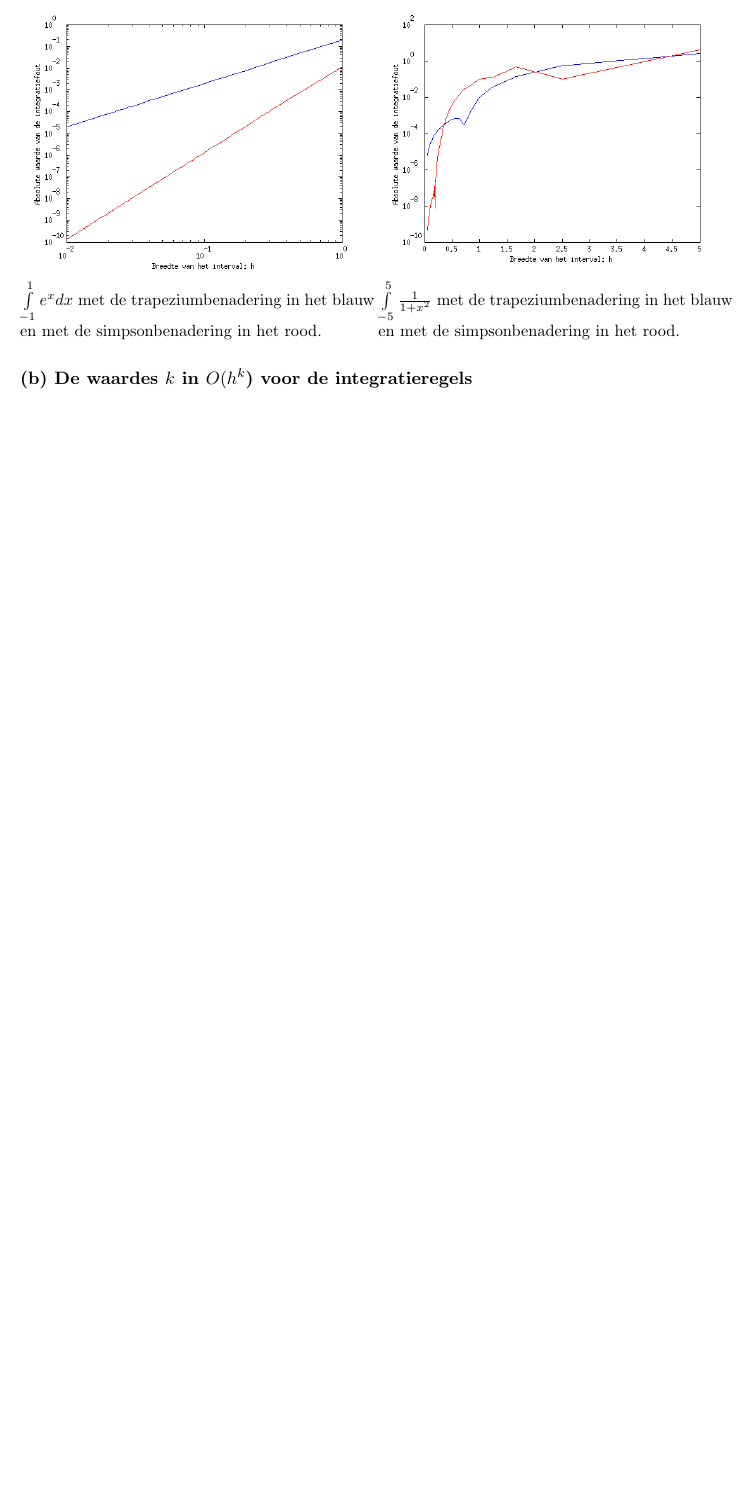
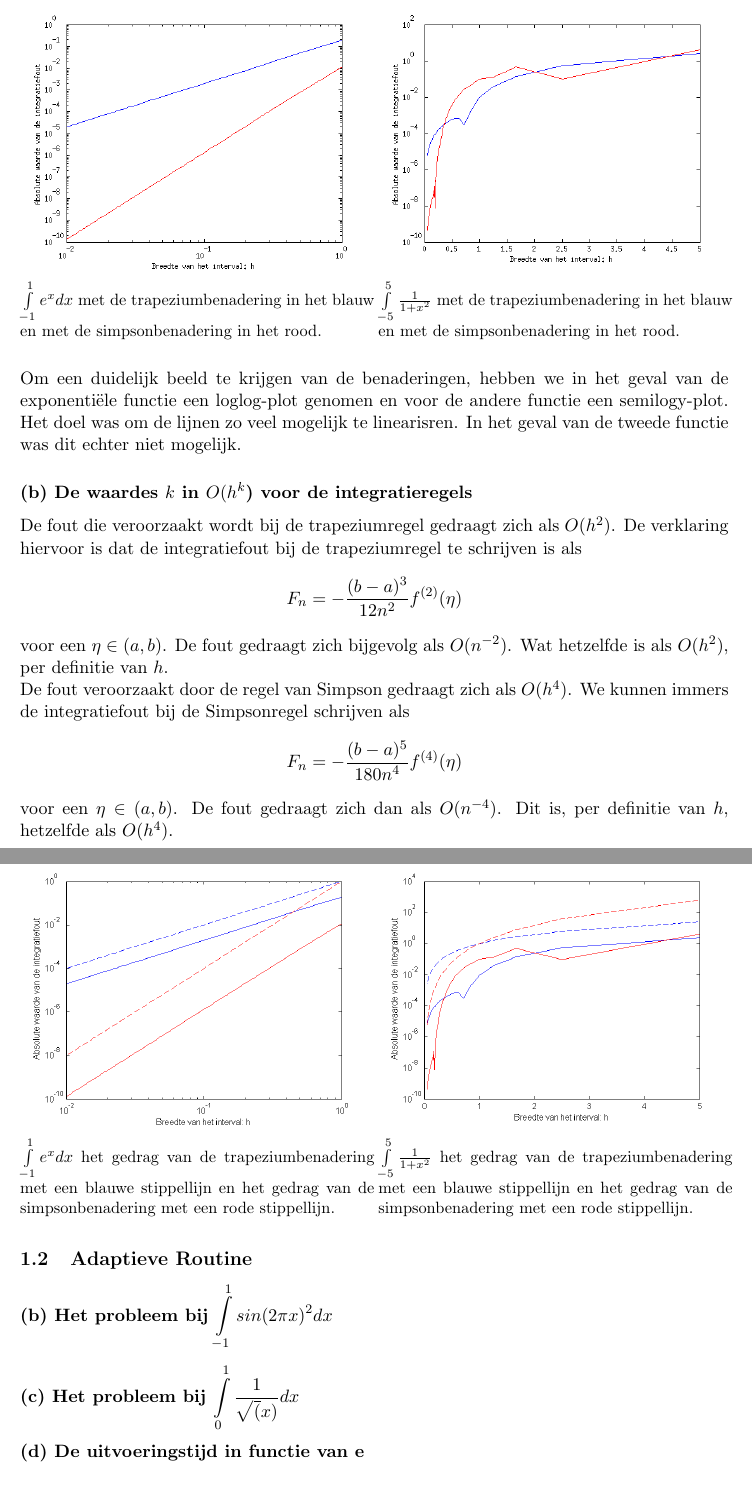
Before and after one commit to warreee/numeriekewiskundepracticum, a LaTeX document (verslag/verslag.tex): part of page 2 of 2 before the commit and two parts of pages 2 and 3 of 6 after it, the two joined at a grey line, cut so that both start at the same text, the shorter picture padded with empty space. The pictures show the PDF file verslag/verslag.pdf that the author committed with the source.

Commit message:
ward is aant zagen

```diff
--- a/verslag/verslag.tex
+++ b/verslag/verslag.tex
@@ -57,4 +58,39 @@
 	\end{subfigure}
 
 \end{figure}
+
+Om een duidelijk beeld te krijgen van de benaderingen, hebben we in het geval van de exponenti\"ele functie een loglog-plot genomen en voor de andere functie een semilogy-plot. Het doel was om de lijnen zo veel mogelijk te linearisren. In het geval van de tweede functie was dit echter niet mogelijk.
+
 \subsubsection*{(b) De waardes $k$ in $O(h^k$) voor de integratieregels}
+
+De fout die veroorzaakt wordt bij de trapeziumregel gedraagt zich als $O(h^2)$. De verklaring hiervoor is dat de integratiefout bij de trapeziumregel te schrijven is als \[ F_n = -\dfrac{(b-a)^3}{12n^2}f^{(2)}(\eta) \] voor een $\eta \in (a,b)$. De fout gedraagt zich bijgevolg als $O(n^{-2})$. Wat hetzelfde is als $O(h^2)$, per definitie van $h$.
+\\
+De fout veroorzaakt door de regel van Simpson gedraagt zich als $O(h^4)$. We kunnen immers de integratiefout bij de Simpsonregel schrijven als \[ F_n = -\dfrac{(b-a)^5}{180n^4}f^{(4)}(\eta) \] voor een $\eta \in (a,b)$. De fout gedraagt zich dan als $O(n^{-4})$. Dit is, per definitie van $h$, hetzelfde als $O(h^4)$.
+
+\begin{figure}[H]
+
+	\begin{subfigure}{0.5\textwidth}
+	\includegraphics[width=\textwidth]{11b1.png}
+	\caption*{$\int\limits_{-1}^1e^xdx$ het gedrag van de trapeziumbenadering met een blauwe stippellijn en het gedrag van de simpsonbenadering met een rode stippellijn.}
+	\end{subfigure}
+	%Laat hier geen lijnen tussen anders komen ze niet meer horizontaal gelijk
+	\begin{subfigure}{0.5\textwidth}
+	\includegraphics[width=\textwidth]{11b2.png}
+	\caption*{$\int\limits_{-5}^5\frac{1}{1+x^2}$ het gedrag van de trapeziumbenadering met een blauwe stippellijn en het gedrag van de simpsonbenadering met een rode stippellijn.}
+	\end{subfigure}
+
+\end{figure}
+
+\subsection{Adaptieve Routine}
+
+\subsubsection*{(b) Het probleem bij $\mathop{\mathlarger{\int\limits_{-1}^1sin(2\pi x)^2dx}}$}
+
+\subsubsection*{(c) Het probleem bij $\mathop{\mathlarger{\int\limits_{0}^1\frac{1}{\sqrt(x)}dx}}$}
+
+\subsubsection*{(d) De uitvoeringstijd in functie van e }
+
+\begin{figure}[H]
+	\centering
+	\includegraphics[width=0.7\textwidth]{12d1.png}
+	\caption*{De uitvoeringstijden van trapezium, Simpson en quad in respectievelijke kleuren blauw, rood en geel}
+	\end{figure}
@@ -60,0 +102,3 @@
+\begin{figure}[H]
+	\centering
+	\includegraphics[width=0.7\textwidth]{22d1.png}
@@ -60,0 +118,9 @@
+	\includegraphics[width=0.7\textwidth]{22f1.png}
+	\caption*{}
+	\end{figure}
+
+De convergentiesnelheid gedraagt zich als $O(8^{-n})$ met $n$ de graad van $g$.
+
+\subsubsection*{(h) Perturbaties op A en b}
+
+\begin{figure}[H]
```
Also changed, not shown: verslag/11b1.png (added), verslag/11b2.png (added), verslag/12d1.png (added), verslag/22d1.png (added), verslag/22f1.png (added), verslag/22h1.png (added), verslag/22i1.png (added), verslag/verslag.pdf, verslag/verslag.tex (40 more changed lines), 2 other files.
